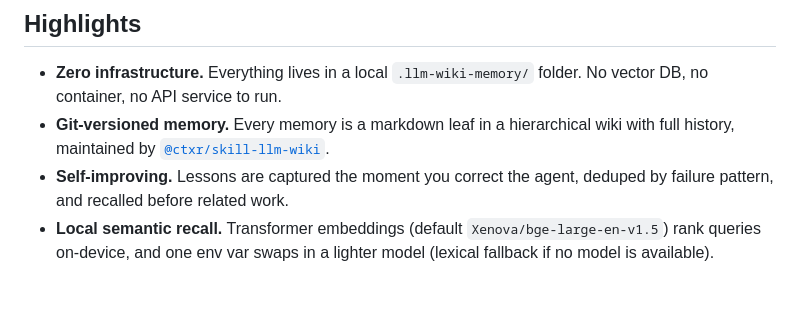
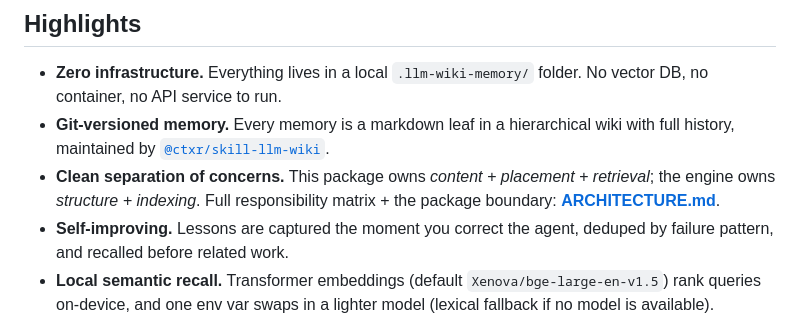
Before and after one commit to ctxr-dev/llm-wiki-memory, a Markdown page: README.md, the part around the change. Rendered like a GitHub page; blank space fills up the shorter version.

```diff
--- a/README.md
+++ b/README.md
@@ -27,6 +27,7 @@ stored as a local [LLM wiki](https://github.com/ctxr-dev/skill-llm-wiki) with lo
 
 - **Zero infrastructure.** Everything lives in a local `.llm-wiki-memory/` folder. No vector DB, no container, no API service to run.
 - **Git-versioned memory.** Every memory is a markdown leaf in a hierarchical wiki with full history, maintained by [`@ctxr/skill-llm-wiki`](https://github.com/ctxr-dev/skill-llm-wiki).
+- **Clean separation of concerns.** This package owns *content + placement + retrieval*; the engine owns *structure + indexing*. Full responsibility matrix + the package boundary: [**ARCHITECTURE.md**](ARCHITECTURE.md).
 - **Self-improving.** Lessons are captured the moment you correct the agent, deduped by failure pattern, and recalled before related work.
 - **Local semantic recall.** Transformer embeddings (default `Xenova/bge-large-en-v1.5`) rank queries on-device, and one env var swaps in a lighter model (lexical fallback if no model is available).
 - **Works with any MCP client.** Claude Code, Cursor, Codex, Claude Desktop, and generic clients all get the same tools and the same memory discipline.
```
Also changed, not shown: ARCHITECTURE.md (added, +232 -0 lines).
